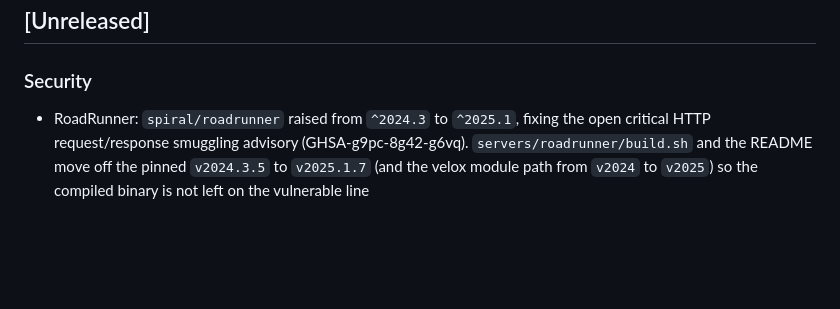
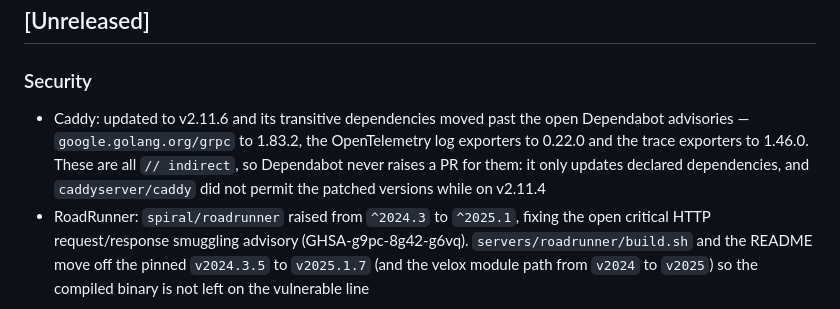
Before and after one commit to crazy-goat/go-mesi, a Markdown page: CHANGELOG.md, the part around the change. GitHub-like rendering; blank space fills up the shorter version.

Commit message:
docs(changelog): note the caddy transitive security updates

```diff
--- a/CHANGELOG.md
+++ b/CHANGELOG.md
@@ -3,6 +3,7 @@
 ## [Unreleased]
 
 ### Security
+- Caddy: updated to v2.11.6 and its transitive dependencies moved past the open Dependabot advisories — `google.golang.org/grpc` to 1.83.2, the OpenTelemetry log exporters to 0.22.0 and the trace exporters to 1.46.0. These are all `// indirect`, so Dependabot never raises a PR for them: it only updates declared dependencies, and `caddyserver/caddy` did not permit the patched versions while on v2.11.4
 - RoadRunner: `spiral/roadrunner` raised from `^2024.3` to `^2025.1`, fixing the open critical HTTP request/response smuggling advisory (GHSA-g9pc-8g42-g6vq). `servers/roadrunner/build.sh` and the README move off the pinned `v2024.3.5` to `v2025.1.7` (and the velox module path from `v2024` to `v2025`) so the compiled binary is not left on the vulnerable line
 
 ### Changed
```
